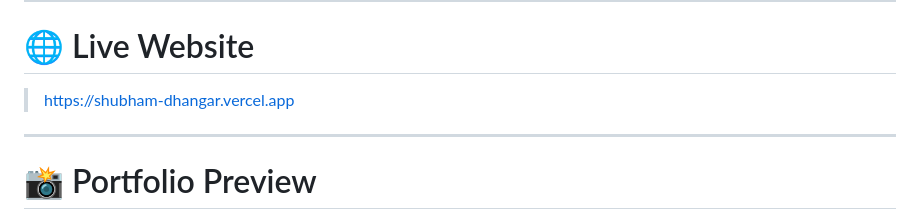
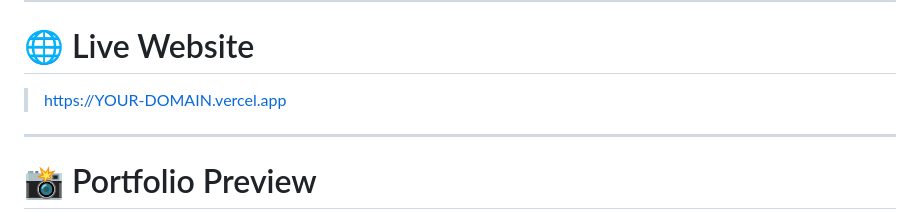
Before and after one commit to S2141/My_Portfolio_Webpage, a Markdown page: README.md, the part around one of its changes. Rendered like a GitHub page.

```diff
--- a/README.md
+++ b/README.md
@@ -29,7 +29,7 @@ The project is containerized using **Docker**, automatically deployed using **Gi
 
 # 🌐 Live Website
 
-> https://shubham-dhangar.vercel.app
+> [https://YOUR-DOMAIN.vercel.app](https://shubham-dhangar.vercel.app/)
 
 ---
 
```
Also changed, not shown: other parts of README.md (+3 -3 lines).
